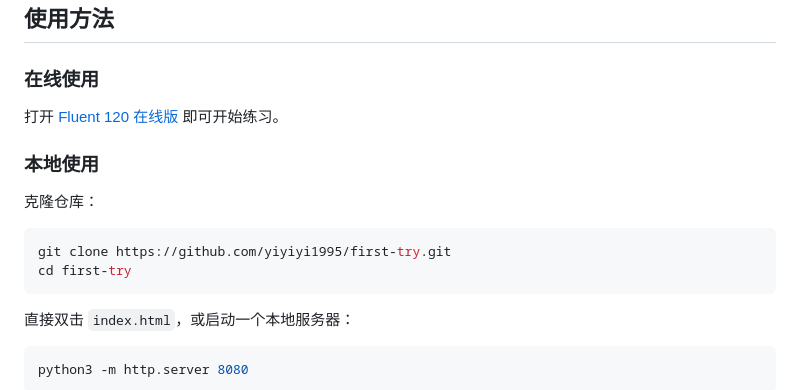
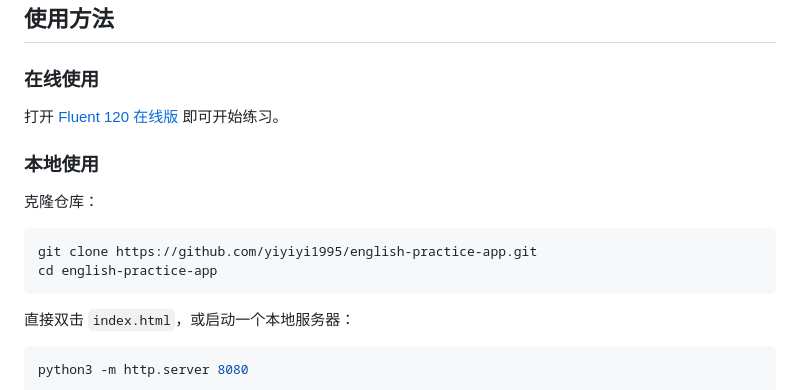
Before and after one commit to yiyiyi1995/english-practice-app, a Markdown page: README.md, the part around one of its changes. GitHub-like rendering.

````diff
--- a/README.md
+++ b/README.md
@@ -43,8 +43,8 @@
 克隆仓库：
 
 ```bash
-git clone https://github.com/yiyiyi1995/first-try.git
-cd first-try
+git clone https://github.com/yiyiyi1995/english-practice-app.git
+cd english-practice-app
 ```
 
 直接双击 `index.html`，或启动一个本地服务器：
````
Also changed, not shown: other parts of README.md (+2 -2 lines).
